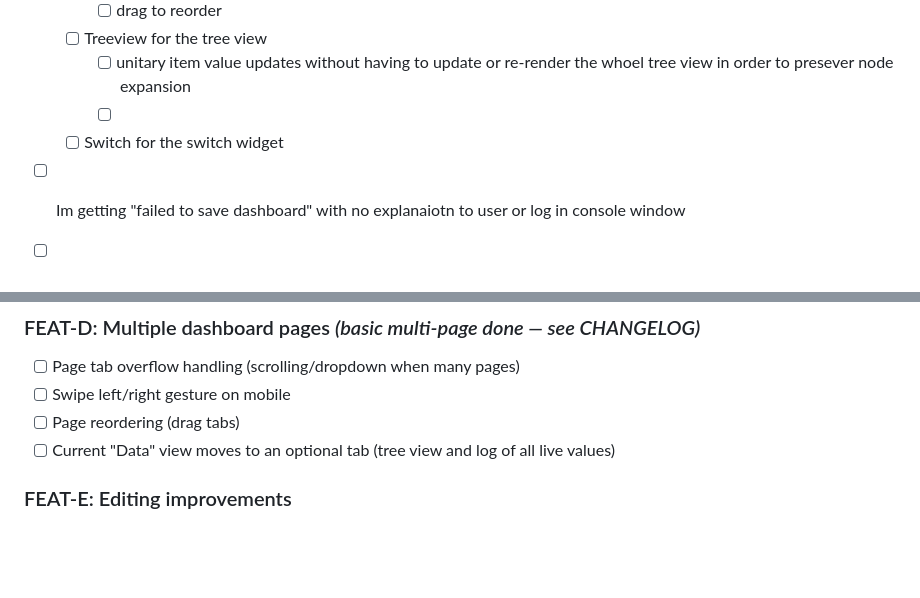
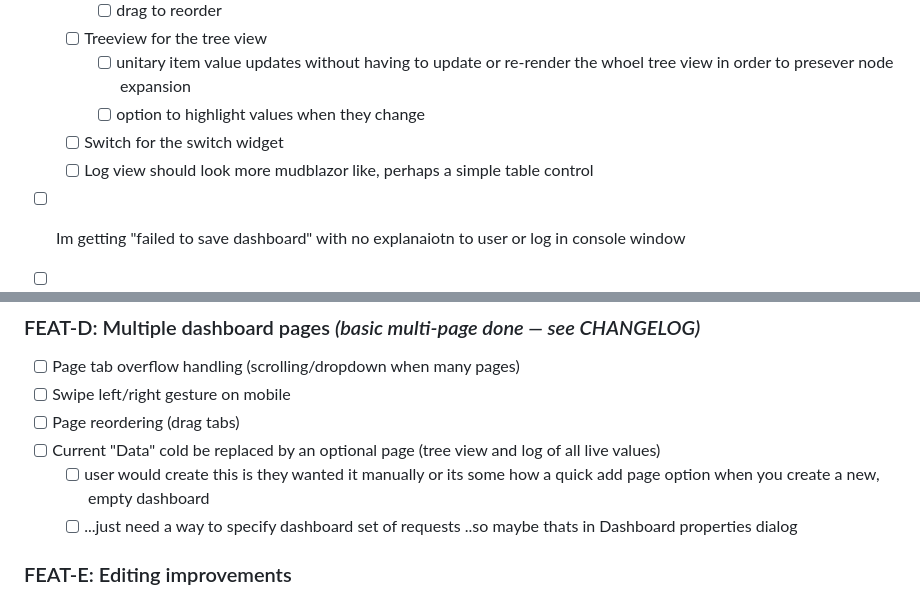
Before and after one commit to robinrottier/MqttDashboard, a Markdown page: TODO.md, 2 parts joined by grey strips. Drawn GitHub-style; blank space fills up the shorter version.

Commit message:
more todo's

```diff
--- a/TODO.md
+++ b/TODO.md
@@ -24,8 +24,9 @@ _Completed items are recorded in [CHANGELOG.md](CHANGELOG.md)._
 		- [ ] drag to reorder
 	- [ ] Treeview for the tree view
 		- [ ] unitary item value updates without having to update or re-render the whoel tree view in order to presever node expansion
-		- [ ]
+		- [ ] option to highlight values when they change
 	- [ ] Switch for the switch widget
+	- [ ] Log view should look more mudblazor like, perhaps a simple table control
 - [ ] Im getting "failed to save dashboard" with no explanaiotn to user or log in console window
 - [ ] I then did a "save as" and it was fine
 - [ ] If dashboard saving fails then shoul dnot exit edit mode (if thats why we were saving it)
@@ -57,7 +58,9 @@ _Completed items are recorded in [CHANGELOG.md](CHANGELOG.md)._
 - [ ] Page tab overflow handling (scrolling/dropdown when many pages)
 - [ ] Swipe left/right gesture on mobile
 - [ ] Page reordering (drag tabs)
-- [ ] Current "Data" view moves to an optional tab (tree view and log of all live values)
+- [ ] Current "Data" cold be replaced by an optional page (tree view and log of all live values)
+	- [ ] user would create this is they wanted it manually or its some how a quick add page option when you create a new, empty dashboard
+	- [ ] ...just need a way to specify dashboard set of requests ..so maybe thats in Dashboard properties dialog
 
 ### FEAT-E: Editing improvements
 - [ ] Node-red style palette panel — drag node types from a sidebar onto the canvas
```
